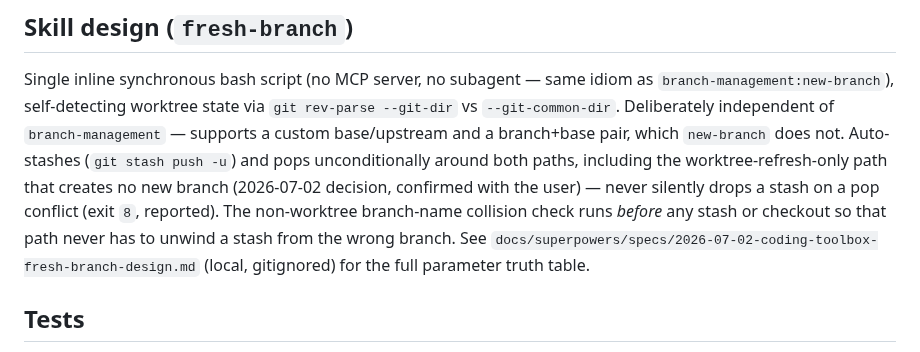
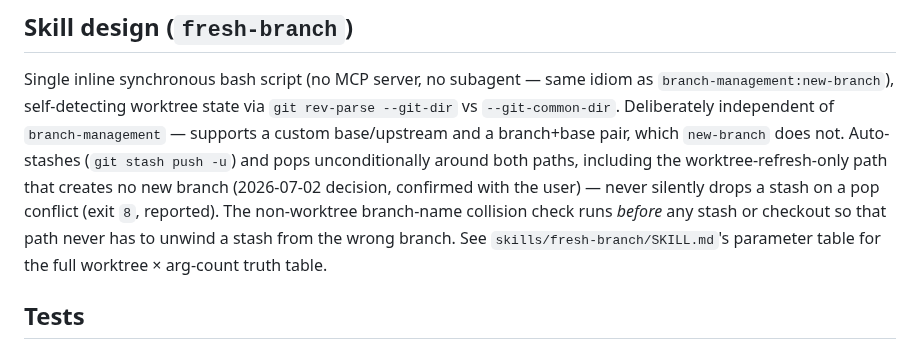
Before and after one commit to kwitsch/claude-plugins, a Markdown page: plugins/coding-toolbox/CLAUDE.md, the part around the change. Drawn GitHub-style.

Commit message:
docs(coding-toolbox): fix dangling doc reference, clarify exit-5 wording

```diff
--- a/plugins/coding-toolbox/CLAUDE.md
+++ b/plugins/coding-toolbox/CLAUDE.md
@@ -58,9 +58,7 @@ unconditionally around both paths, including the worktree-refresh-only path
 that creates no new branch (2026-07-02 decision, confirmed with the user) —
 never silently drops a stash on a pop conflict (exit `8`, reported). The
 non-worktree branch-name collision check runs *before* any stash or checkout so
-that path never has to unwind a stash from the wrong branch. See
-`docs/superpowers/specs/2026-07-02-coding-toolbox-fresh-branch-design.md` (local,
-gitignored) for the full parameter truth table.
+that path never has to unwind a stash from the wrong branch. See `skills/fresh-branch/SKILL.md`'s parameter table for the full worktree × arg-count truth table.
 
 ## Tests
 
```
Also changed, not shown: 1 other file.
